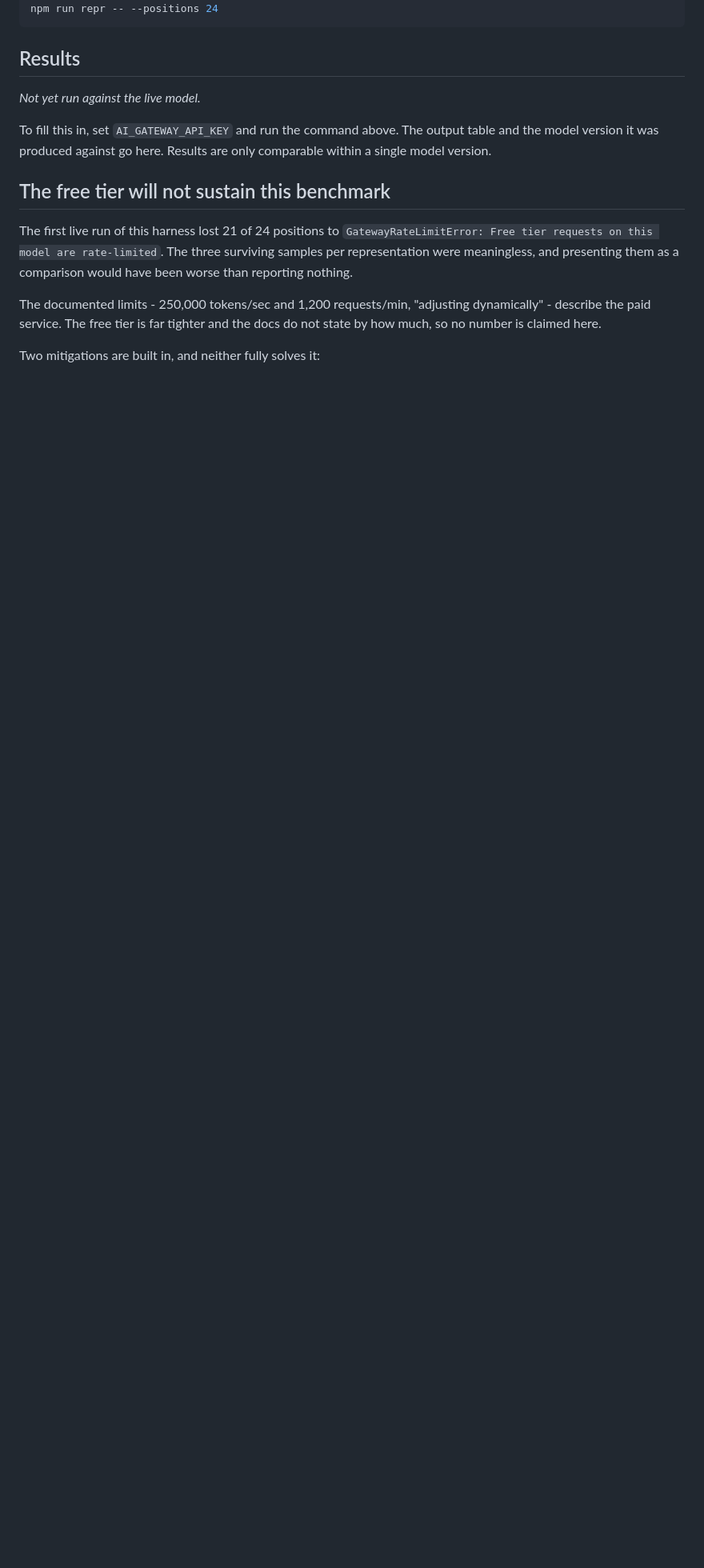
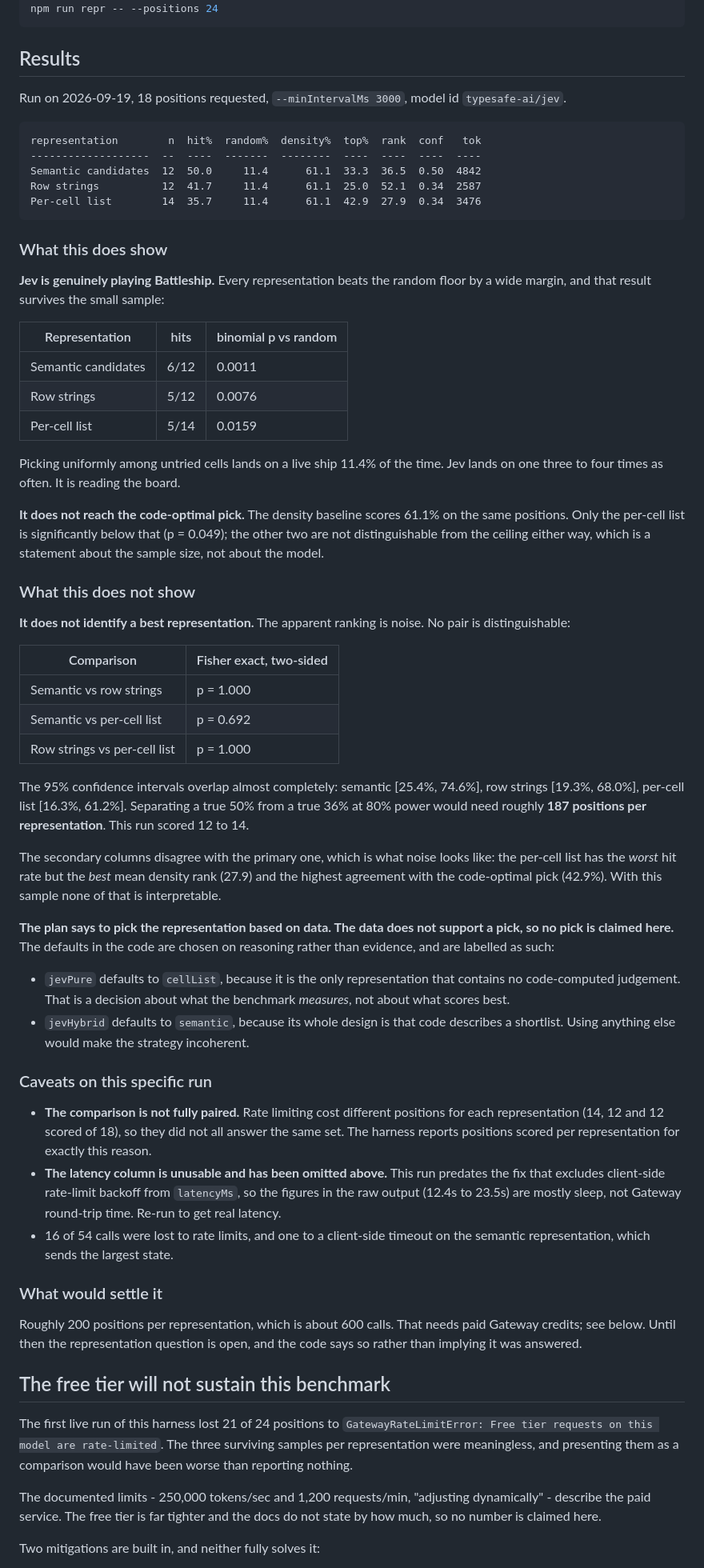
Before and after one commit to ickas/battleship-vs-jev, a Markdown page: docs/representation.md, the part around the change. Shown at 80% size. GitHub-like rendering; blank space fills up the shorter version.

Commit message:
Record the Phase 0 results, including what they cannot settle
All three representations beat the random floor decisively (p = 0.001 to 0.016),
which is the real finding: Jev is reading the board rather than guessing. None
reaches the code-side density pick on the same positions.

The apparent ranking between representations is noise. No pair is distinguishable
(Fisher p = 0.69 to 1.00), the confidence intervals overlap almost entirely, and
separating a true 50% from a true 36% would need around 187 positions each against
the 12 to 14 this run managed. The secondary columns contradict the primary one,
which is what that looks like.

The plan says to pick a representation based on data, so the write-up says plainly
that the data does not support a pick and that the defaults are reasoned rather
than measured. The run's latency column is discarded: it predates the fix that
keeps rate-limit backoff out of latencyMs.

````diff
--- a/docs/representation.md
+++ b/docs/representation.md
@@ -108,12 +108,85 @@ npm run repr -- --positions 24
 
 ## Results
 
-<!-- RESULTS -->
-_Not yet run against the live model._
+Run on 2026-09-19, 18 positions requested, `--minIntervalMs 3000`, model id
+`typesafe-ai/jev`.
 
-To fill this in, set `AI_GATEWAY_API_KEY` and run the command above. The output table
-and the model version it was produced against go here. Results are only comparable
-within a single model version.
+```
+representation        n  hit%  random%  density%  top%  rank  conf   tok
+-------------------  --  ----  -------  --------  ----  ----  ----  ----
+Semantic candidates  12  50.0     11.4      61.1  33.3  36.5  0.50  4842
+Row strings          12  41.7     11.4      61.1  25.0  52.1  0.34  2587
+Per-cell list        14  35.7     11.4      61.1  42.9  27.9  0.34  3476
+```
+
+### What this does show
+
+**Jev is genuinely playing Battleship.** Every representation beats the random
+floor by a wide margin, and that result survives the small sample:
+
+| Representation | hits | binomial p vs random |
+| --- | --- | --- |
+| Semantic candidates | 6/12 | 0.0011 |
+| Row strings | 5/12 | 0.0076 |
+| Per-cell list | 5/14 | 0.0159 |
+
+Picking uniformly among untried cells lands on a live ship 11.4% of the time.
+Jev lands on one three to four times as often. It is reading the board.
+
+**It does not reach the code-optimal pick.** The density baseline scores 61.1%
+on the same positions. Only the per-cell list is significantly below that
+(p = 0.049); the other two are not distinguishable from the ceiling either way,
+which is a statement about the sample size, not about the model.
+
+### What this does not show
+
+**It does not identify a best representation.** The apparent ranking is noise.
+No pair is distinguishable:
+
+| Comparison | Fisher exact, two-sided |
+| --- | --- |
+| Semantic vs row strings | p = 1.000 |
+| Semantic vs per-cell list | p = 0.692 |
+| Row strings vs per-cell list | p = 1.000 |
+
+The 95% confidence intervals overlap almost completely: semantic
+[25.4%, 74.6%], row strings [19.3%, 68.0%], per-cell list [16.3%, 61.2%].
+Separating a true 50% from a true 36% at 80% power would need roughly **187
+positions per representation**. This run scored 12 to 14.
+
+The secondary columns disagree with the primary one, which is what noise looks
+like: the per-cell list has the *worst* hit rate but the *best* mean density
+rank (27.9) and the highest agreement with the code-optimal pick (42.9%). With
+this sample none of that is interpretable.
+
+**The plan says to pick the representation based on data. The data does not
+support a pick, so no pick is claimed here.** The defaults in the code are
+chosen on reasoning rather than evidence, and are labelled as such:
+
+- `jevPure` defaults to `cellList`, because it is the only representation that
+  contains no code-computed judgement. That is a decision about what the
+  benchmark *measures*, not about what scores best.
+- `jevHybrid` defaults to `semantic`, because its whole design is that code
+  describes a shortlist. Using anything else would make the strategy incoherent.
+
+### Caveats on this specific run
+
+- **The comparison is not fully paired.** Rate limiting cost different positions
+  for each representation (14, 12 and 12 scored of 18), so they did not all
+  answer the same set. The harness reports positions scored per representation
+  for exactly this reason.
+- **The latency column is unusable and has been omitted above.** This run
+  predates the fix that excludes client-side rate-limit backoff from
+  `latencyMs`, so the figures in the raw output (12.4s to 23.5s) are mostly
+  sleep, not Gateway round-trip time. Re-run to get real latency.
+- 16 of 54 calls were lost to rate limits, and one to a client-side timeout on
+  the semantic representation, which sends the largest state.
+
+### What would settle it
+
+Roughly 200 positions per representation, which is about 600 calls. That needs
+paid Gateway credits; see below. Until then the representation question is open,
+and the code says so rather than implying it was answered.
 
 ## The free tier will not sustain this benchmark
 
````
Also changed, not shown: README.md (+15 -0 lines).
